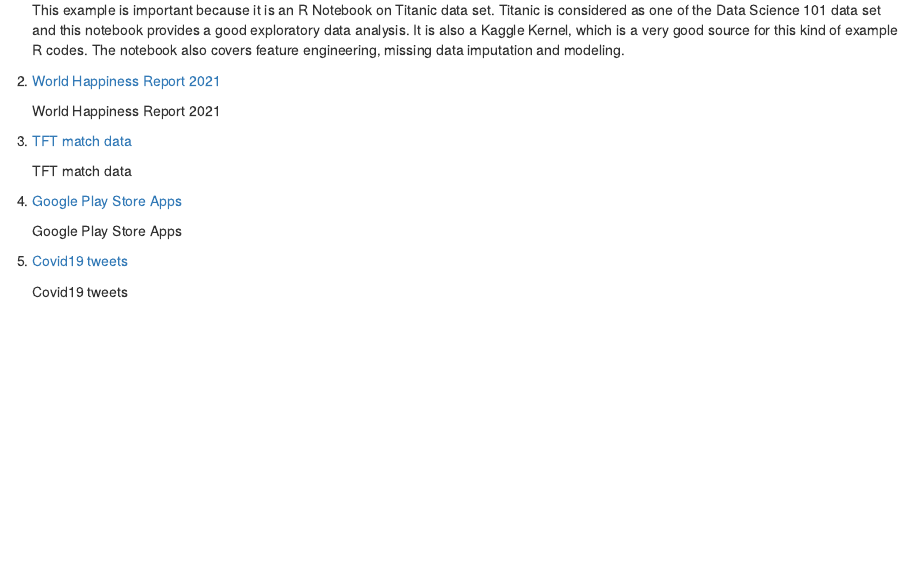
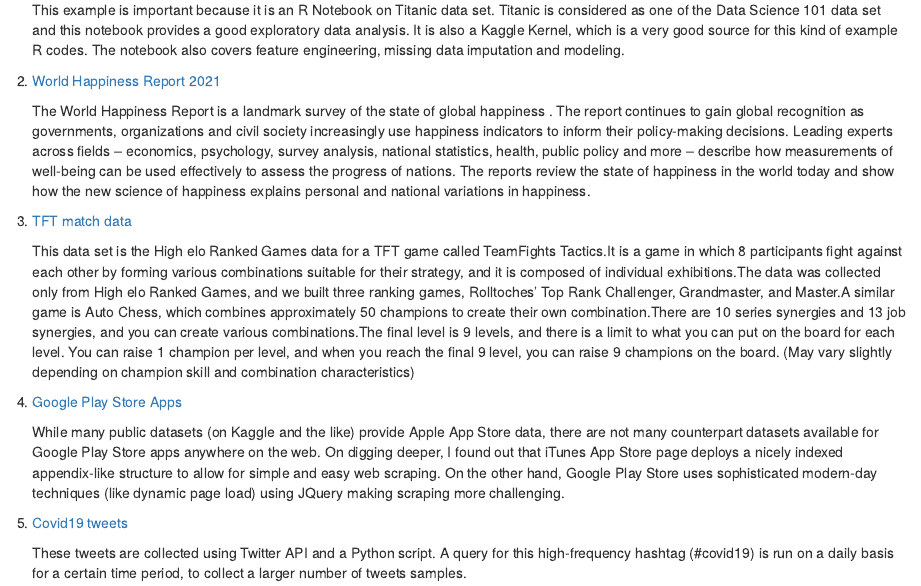
Before and after one commit to ETM-58D/spring21-SarperKarabag, an R Markdown document (files/example_homework_0.Rmd): the page in a window 1100 px wide, from 130 px down. Rendered offline with R 4.5, knitr and Pandoc, with nearby package versions.

Commit message:
Update example_homework_0.Rmd
Second commit

```diff
--- a/files/example_homework_0.Rmd
+++ b/files/example_homework_0.Rmd
@@ -22,16 +22,16 @@
 
 2. [World Happiness Report 2021](https://www.kaggle.com/ajaypalsinghlo/world-happiness-report-2021)
 
-    World Happiness Report 2021
+    The World Happiness Report is a landmark survey of the state of global happiness . The report continues to gain global recognition as governments, organizations and civil society increasingly use happiness indicators to inform their policy-making decisions. Leading experts across fields – economics, psychology, survey analysis, national statistics, health, public policy and more – describe how measurements of well-being can be used effectively to assess the progress of nations. The reports review the state of happiness in the world today and show how the new science of happiness explains personal and national variations in happiness.
 
 3. [TFT match data](https://www.kaggle.com/gyejr95/tft-match-data)
 
-    TFT match data
+    This data set is the High elo Ranked Games data for a TFT game called TeamFights Tactics.It is a game in which 8 participants fight against each other by forming various combinations suitable for their strategy, and it is composed of individual exhibitions.The data was collected only from High elo Ranked Games, and we built three ranking games, Rolltoches' Top Rank Challenger, Grandmaster, and Master.A similar game is Auto Chess, which combines approximately 50 champions to create their own combination.There are 10 series synergies and 13 job synergies, and you can create various combinations.The final level is 9 levels, and there is a limit to what you can put on the board for each level. You can raise 1 champion per level, and when you reach the final 9 level, you can raise 9 champions on the board. (May vary slightly depending on champion skill and combination characteristics)
 
 4. [Google Play Store Apps](https://www.kaggle.com/lava18/google-play-store-apps)
 
-    Google Play Store Apps
+    While many public datasets (on Kaggle and the like) provide Apple App Store data, there are not many counterpart datasets available for Google Play Store apps anywhere on the web. On digging deeper, I found out that iTunes App Store page deploys a nicely indexed appendix-like structure to allow for simple and easy web scraping. On the other hand, Google Play Store uses sophisticated modern-day techniques (like dynamic page load) using JQuery making scraping more challenging.
 
 5. [Covid19 tweets](https://www.kaggle.com/gpreda/covid19-tweets)
 
-    Covid19 tweets
+    These tweets are collected using Twitter API and a Python script. A query for this high-frequency hashtag (#covid19) is run on a daily basis for a certain time period, to collect a larger number of tweets samples.
```
